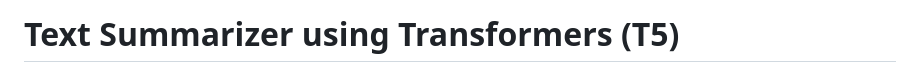
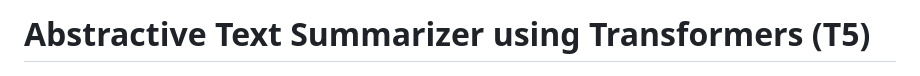
Before and after one commit to Tisha34/Abstractive-Text-Summarizer-T5-Transformers, a Markdown page: README.md, the part around the change. Rendered like a GitHub page.

```diff
--- a/README.md
+++ b/README.md
@@ -1,4 +1,4 @@
-# Text Summarizer using Transformers (T5)
+# Abstractive Text Summarizer using Transformers (T5)
 
 ![Text Summarizer Snapshot](Images/text_summarizer.png)
 
```
